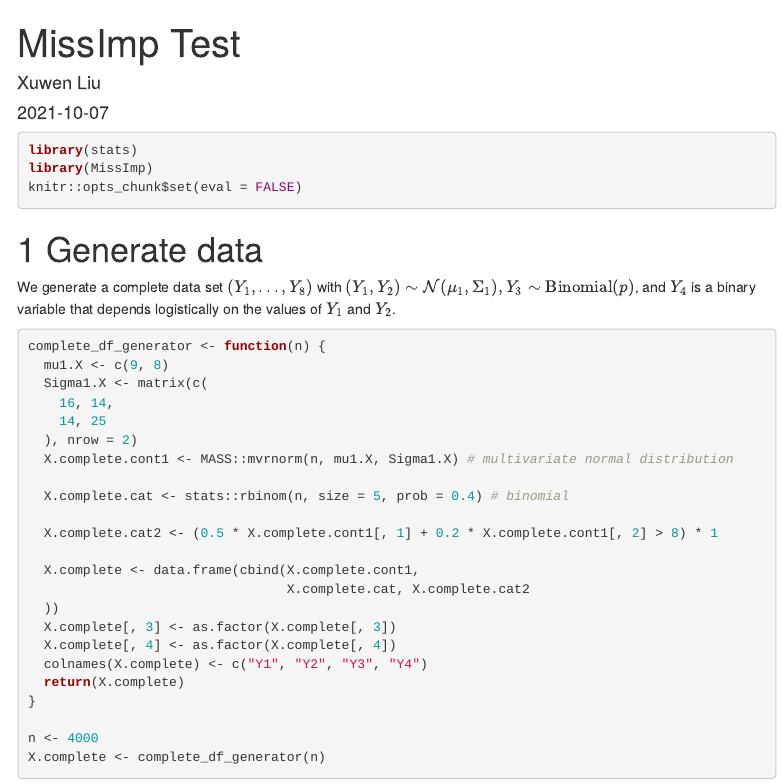
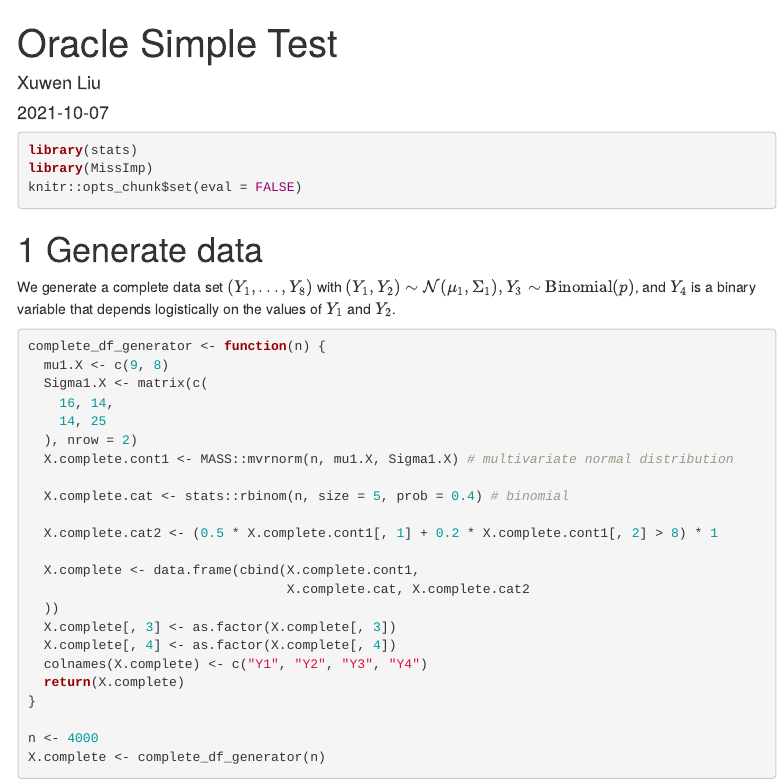
Before and after one commit to adimajo/MissImp, an R Markdown document (vignettes/D_oracle_simple_test.Rmd): the page in a window 1100 px wide, from its top. Rendered offline with R 4.5, knitr and Pandoc, with nearby package versions; menus at the side of the page are left out.

Commit message:
change oracle rmd vignette title

```diff
--- a/vignettes/D_oracle_simple_test.Rmd
+++ b/vignettes/D_oracle_simple_test.Rmd
@@ -1,5 +1,5 @@
 ---
-title: "MissImp Test"
+title: "Oracle Simple Test"
 author: "Xuwen Liu"
 date: "`r Sys.Date()`"
 output:
@@ -9,7 +9,7 @@ output:
     df_print: paged
     number_sections: true
 vignette: >
-  %\VignetteIndexEntry{"MissImp Test"}
+  %\VignetteIndexEntry{"Oracle Simple Test"}
   %\VignetteEngine{knitr::rmarkdown}
   %\VignetteEncoding{UTF-8}
 ---
```
